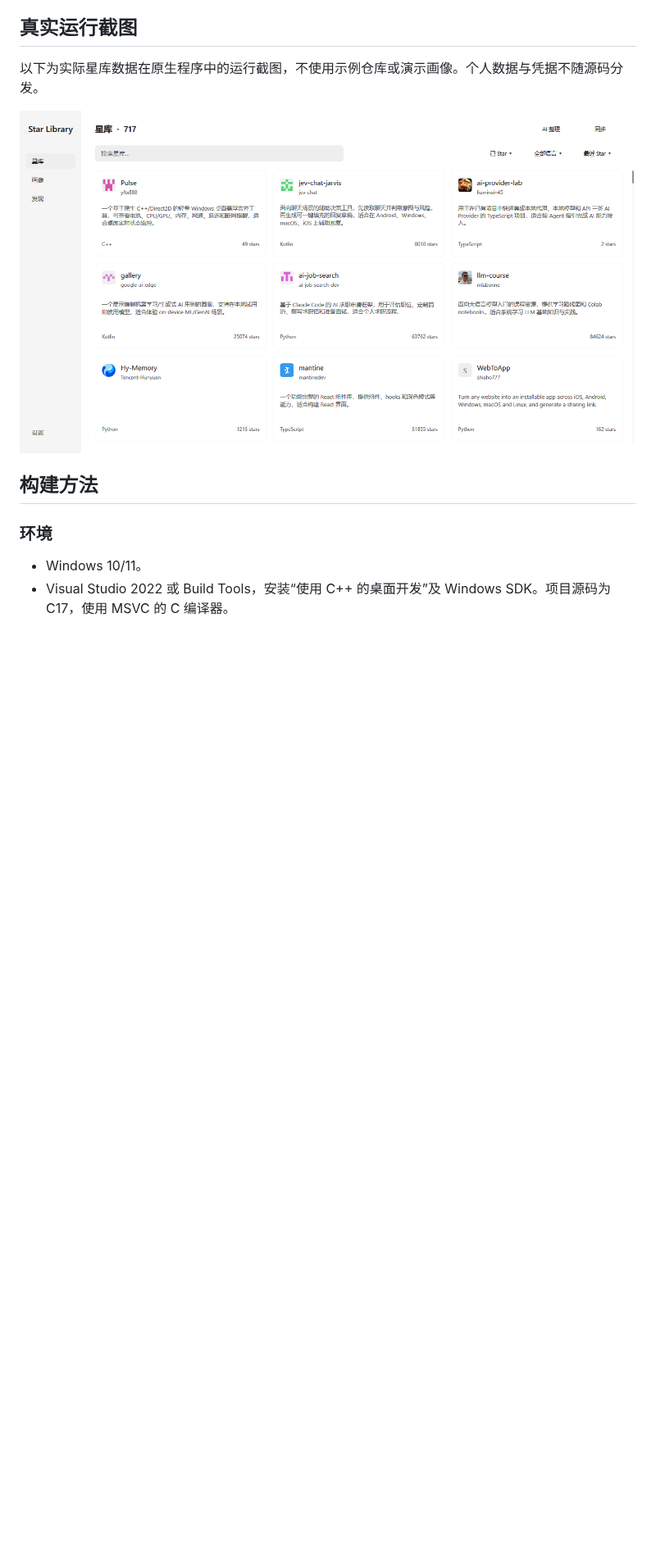
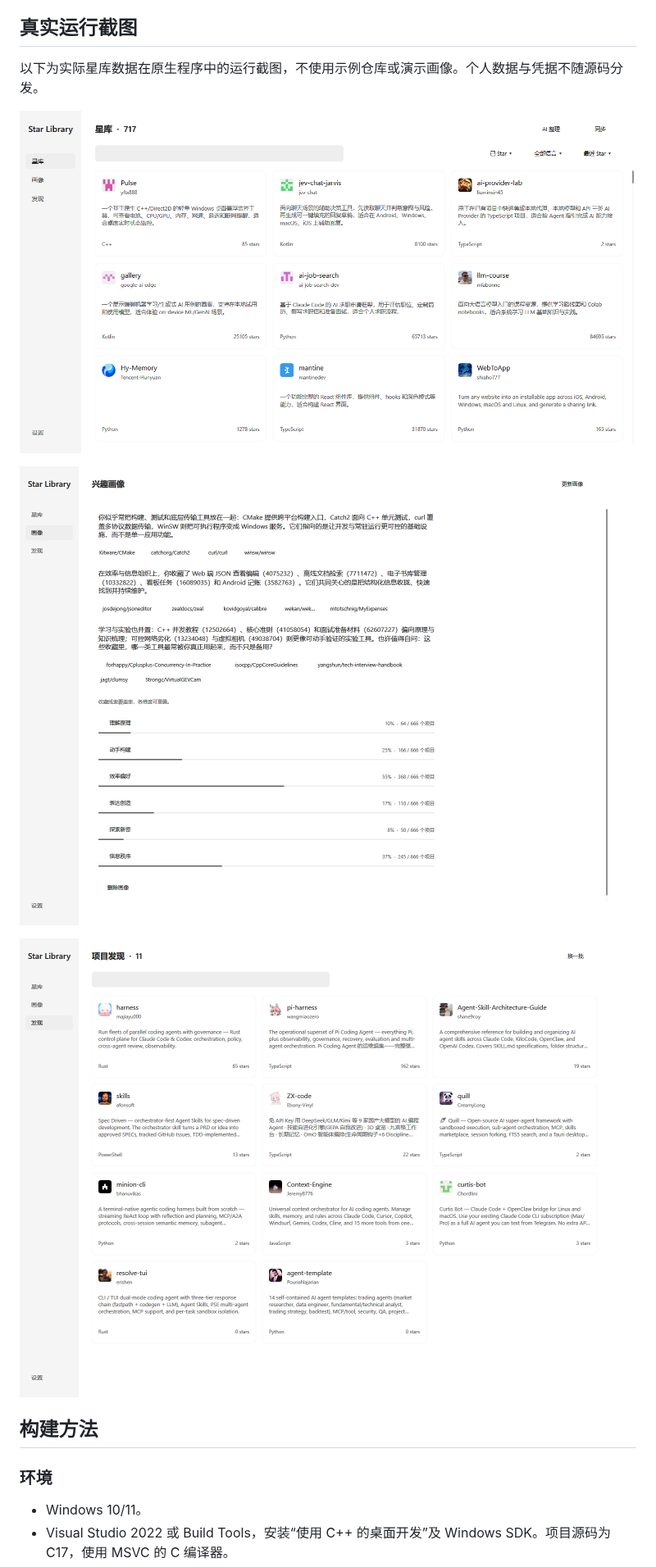
Before and after one commit to liuminxin45/star-library, a Markdown page: README.md, the part around the change. Shown at 82% size. Drawn GitHub-style; pictures changed too: docs/images/discovery.png (added), docs/images/library.png, docs/images/profile.png (added); blank space fills up the shorter version.

```diff
--- a/README.md
+++ b/README.md
@@ -27,6 +27,10 @@
 以下为实际星库数据在原生程序中的运行截图，不使用示例仓库或演示画像。个人数据与凭据不随源码分发。
 
 ![真实星库运行截图](docs/images/library.png)
+
+![真实兴趣画像](docs/images/profile.png)
+
+![真实项目发现与 GitHub 头像](docs/images/discovery.png)
 
 ## 构建方法
 
```
Also changed, not shown: 7 other files.
